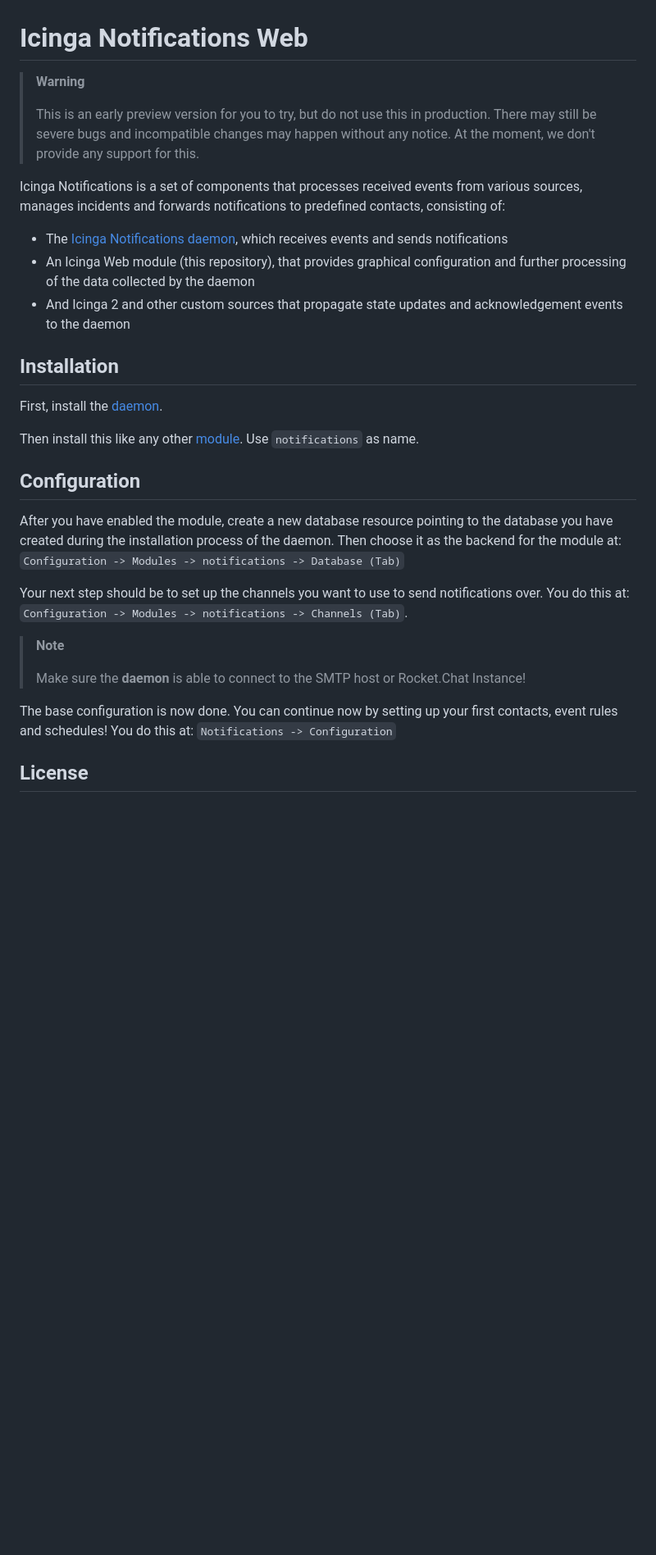
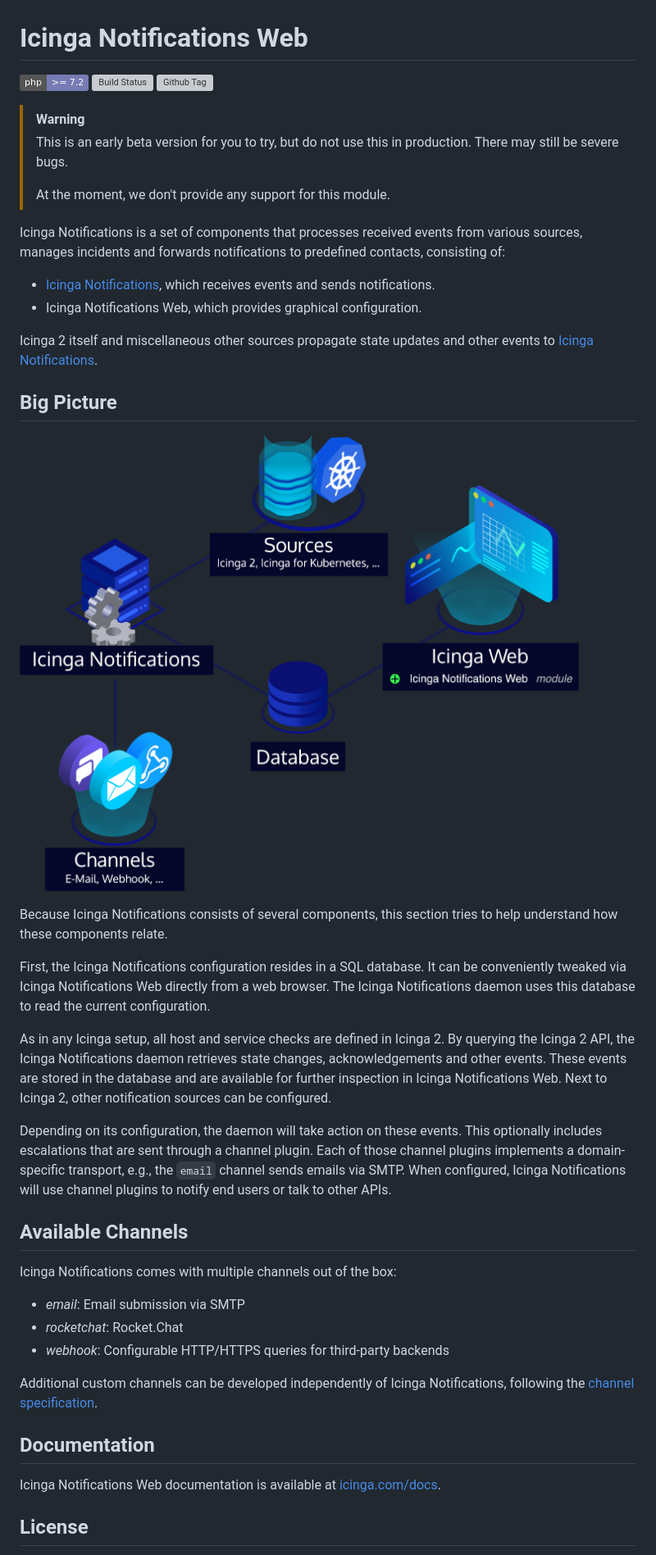
Before and after one commit to Icinga/icinga-notifications-web, a Markdown page: README.md, the part around one of its changes. Shown at 82% size. Rendered like a GitHub page; pictures changed too: doc/res/notifications-architecture.png (added); badges without logos; blank space fills up the shorter version; grey boxes are pictures that could not be loaded.

Commit message:
docs: update README

```diff
--- a/README.md
+++ b/README.md
@@ -1,38 +1,57 @@
 # Icinga Notifications Web
 
-> **Warning**
+[![PHP Support](https://img.shields.io/badge/php-%3E%3D%207.2-777BB4?logo=PHP)](https://php.net/)
+![Build Status](https://github.com/Icinga/icinga-notifications-web/actions/workflows/php.yml/badge.svg?branch=main)
+[![Github Tag](https://img.shields.io/github/tag/Icinga/icinga-notifications-web.svg)](https://github.com/Icinga/icinga-notifications-web/releases/latest)
+
+> [!WARNING]
+> This is an early beta version for you to try, but do not use this in production. There may still be severe bugs.
 >
-> This is an early preview version for you to try, but do not use this in production. There may still be severe bugs
-> and incompatible changes may happen without any notice. At the moment, we don't provide any support for this.
+> At the moment, we don't provide any support for this module.
 
 Icinga Notifications is a set of components that processes received events from various sources, manages incidents and
 forwards notifications to predefined contacts, consisting of:
 
-* The [Icinga Notifications daemon](https://github.com/Icinga/icinga-notifications), which receives events and sends notifications
-* An Icinga Web module (this repository), that provides graphical configuration and further processing of the data collected by the daemon
-* And Icinga 2 and other custom sources that propagate state updates and acknowledgement events to the daemon
+* [Icinga Notifications](https://github.com/Icinga/icinga-notifications), which receives events and sends notifications.
+* Icinga Notifications Web, which provides graphical configuration.
 
-## Installation
+Icinga 2 itself and miscellaneous other sources propagate state updates and other events to [Icinga Notifications](https://github.com/Icinga/icinga-notifications).
 
-First, install the [daemon](https://github.com/Icinga/icinga-notifications).
+## Big Picture
 
-Then install this like any other [module](https://icinga.com/docs/icinga-web/latest/doc/08-Modules/). Use `notifications` as name.
+![Icinga Notifications Architecture](doc/res/notifications-architecture.png)
 
-## Configuration
+Because Icinga Notifications consists of several components,
+this section tries to help understand how these components relate.
 
-After you have enabled the module, create a new database resource pointing to the database you have created
-during the installation process of the daemon. Then choose it as the backend for the module at:
-`Configuration -> Modules -> notifications -> Database (Tab)`
+First, the Icinga Notifications configuration resides in a SQL database.
+It can be conveniently tweaked via Icinga Notifications Web directly from a web browser.
+The Icinga Notifications daemon uses this database to read the current configuration.
 
-Your next step should be to set up the channels you want to use to send notifications over. You do this at:
-`Configuration -> Modules -> notifications -> Channels (Tab)`.
+As in any Icinga setup, all host and service checks are defined in Icinga 2.
+By querying the Icinga 2 API, the Icinga Notifications daemon retrieves state changes, acknowledgements and other events.
+These events are stored in the database and are available for further inspection in Icinga Notifications Web.
+Next to Icinga 2, other notification sources can be configured.
 
-> **Note**
->
-> Make sure the **daemon** is able to connect to the SMTP host or Rocket.Chat Instance!
+Depending on its configuration, the daemon will take action on these events.
+This optionally includes escalations that are sent through a channel plugin.
+Each of those channel plugins implements a domain-specific transport, e.g., the `email` channel sends emails via SMTP.
+When configured, Icinga Notifications will use channel plugins to notify end users or talk to other APIs.
 
-The base configuration is now done. You can continue now by setting up your first contacts, event rules and schedules!
-You do this at: `Notifications -> Configuration`
+## Available Channels
+
+Icinga Notifications comes with multiple channels out of the box:
+
+* _email_: Email submission via SMTP
+* _rocketchat_: Rocket.Chat
+* _webhook_: Configurable HTTP/HTTPS queries for third-party backends
+
+Additional custom channels can be developed independently of Icinga Notifications,
+following the [channel specification](https://icinga.com/docs/icinga-notifications/latest/doc/10-Channels).
+
+## Documentation
+
+Icinga Notifications Web documentation is available at [icinga.com/docs](https://icinga.com/docs/icinga-notifications-web/latest).
 
 ## License
 
```
Also changed, not shown: other parts of README.md (+1 -1 lines), doc/res/notifications-preview.png (added).
